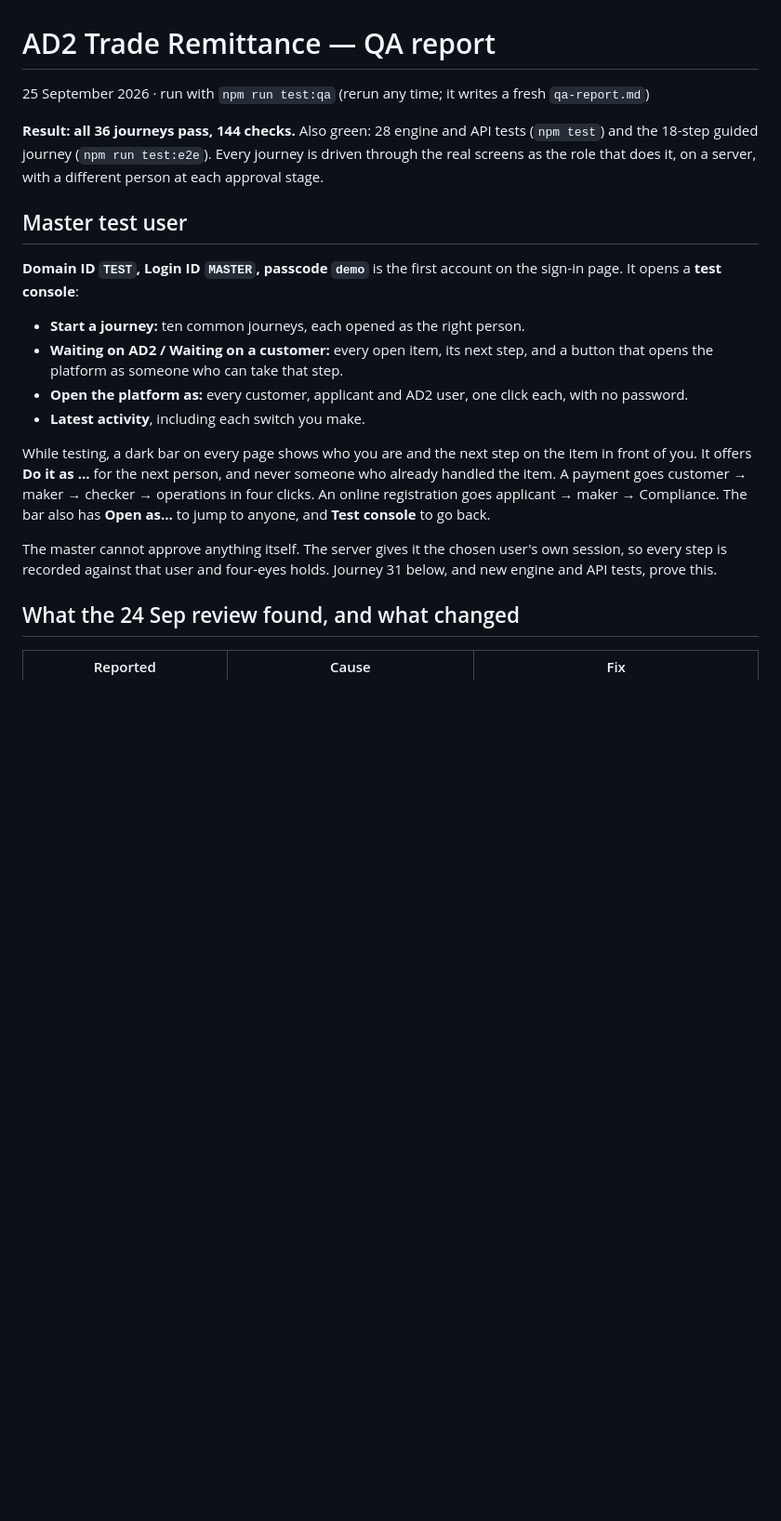
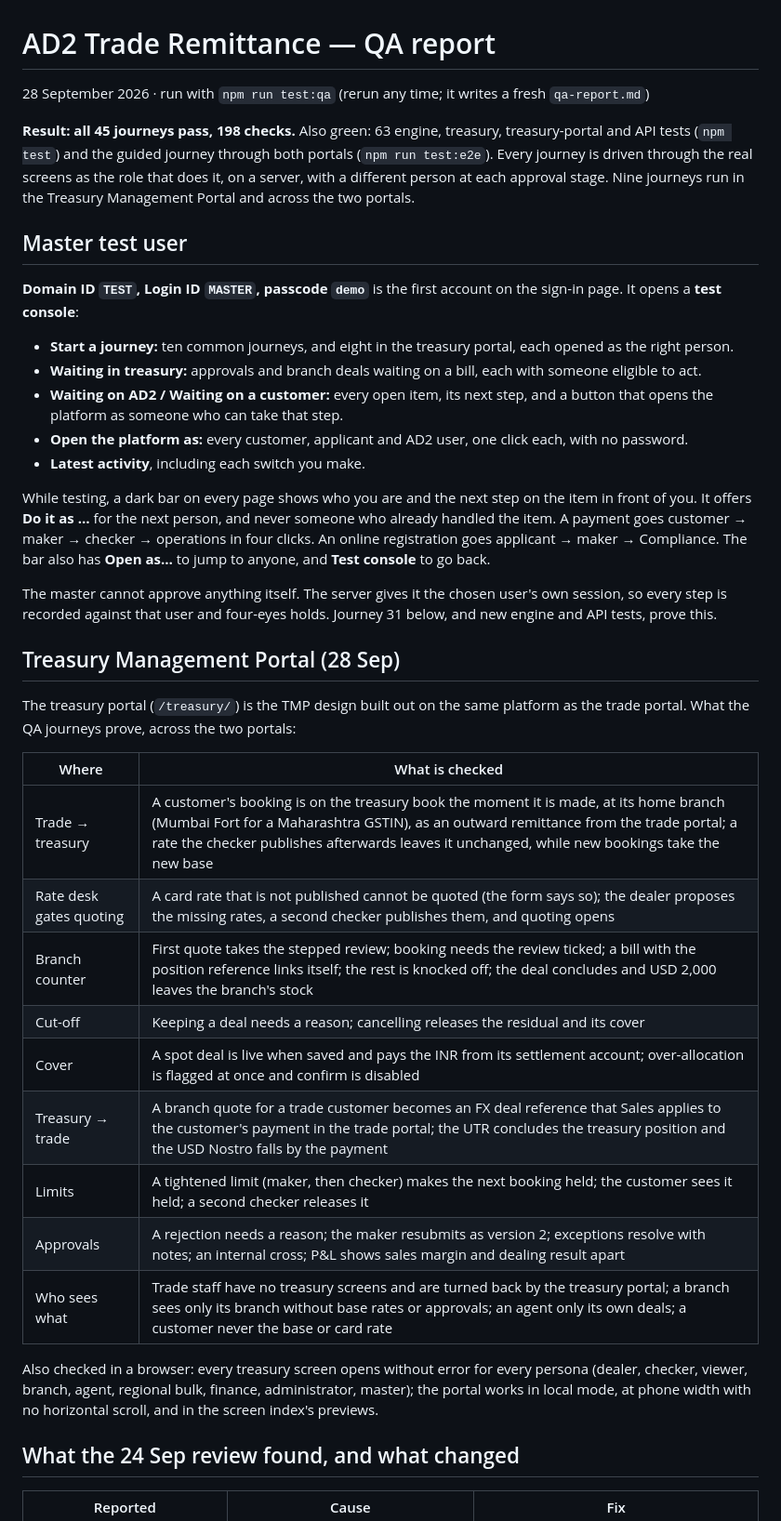
Before and after one commit to risheedeshpande-ux/ad2-trade-remittance, a Markdown page: public/docs/QA_REPORT.md, the part around one of its changes. Shown at 93% size. Drawn GitHub-style; blank space fills up the shorter version.

```diff
--- a/public/docs/QA_REPORT.md
+++ b/public/docs/QA_REPORT.md
@@ -1,16 +1,18 @@
 # AD2 Trade Remittance — QA report
 
-25 September 2026 · run with `npm run test:qa` (rerun any time; it writes a fresh `qa-report.md`)
+28 September 2026 · run with `npm run test:qa` (rerun any time; it writes a fresh `qa-report.md`)
 
-**Result: all 36 journeys pass, 144 checks.** Also green: 28 engine and API tests (`npm test`) and the 18-step guided
-journey (`npm run test:e2e`). Every journey is driven through the real screens as the role that does it, on a server,
-with a different person at each approval stage.
+**Result: all 45 journeys pass, 198 checks.** Also green: 63 engine, treasury, treasury-portal and API tests
+(`npm test`) and the guided journey through both portals (`npm run test:e2e`). Every journey is driven through the real
+screens as the role that does it, on a server, with a different person at each approval stage. Nine journeys run in the
+Treasury Management Portal and across the two portals.
 
 ## Master test user
 
 **Domain ID `TEST`, Login ID `MASTER`, passcode `demo`** is the first account on the sign-in page. It opens a
 **test console**:
-- **Start a journey:** ten common journeys, each opened as the right person.
+- **Start a journey:** ten common journeys, and eight in the treasury portal, each opened as the right person.
+- **Waiting in treasury:** approvals and branch deals waiting on a bill, each with someone eligible to act.
 - **Waiting on AD2 / Waiting on a customer:** every open item, its next step, and a button that opens the platform as
   someone who can take that step.
 - **Open the platform as:** every customer, applicant and AD2 user, one click each, with no password.
@@ -24,6 +26,27 @@ has **Open as…** to jump to anyone, and **Test console** to go back.
 The master cannot approve anything itself. The server gives it the chosen user's own session, so every step is
 recorded against that user and four-eyes holds. Journey 31 below, and new engine and API tests, prove this.
 
+
+## Treasury Management Portal (28 Sep)
+
+The treasury portal (`/treasury/`) is the TMP design built out on the same platform as the trade portal. What the
+QA journeys prove, across the two portals:
+
+| Where | What is checked |
+|---|---|
+| Trade → treasury | A customer's booking is on the treasury book the moment it is made, at its home branch (Mumbai Fort for a Maharashtra GSTIN), as an outward remittance from the trade portal; a rate the checker publishes afterwards leaves it unchanged, while new bookings take the new base |
+| Rate desk gates quoting | A card rate that is not published cannot be quoted (the form says so); the dealer proposes the missing rates, a second checker publishes them, and quoting opens |
+| Branch counter | First quote takes the stepped review; booking needs the review ticked; a bill with the position reference links itself; the rest is knocked off; the deal concludes and USD 2,000 leaves the branch's stock |
+| Cut-off | Keeping a deal needs a reason; cancelling releases the residual and its cover |
+| Cover | A spot deal is live when saved and pays the INR from its settlement account; over-allocation is flagged at once and confirm is disabled |
+| Treasury → trade | A branch quote for a trade customer becomes an FX deal reference that Sales applies to the customer's payment in the trade portal; the UTR concludes the treasury position and the USD Nostro falls by the payment |
+| Limits | A tightened limit (maker, then checker) makes the next booking held; the customer sees it held; a second checker releases it |
+| Approvals | A rejection needs a reason; the maker resubmits as version 2; exceptions resolve with notes; an internal cross; P&L shows sales margin and dealing result apart |
+| Who sees what | Trade staff have no treasury screens and are turned back by the treasury portal; a branch sees only its branch without base rates or approvals; an agent only its own deals; a customer never the base or card rate |
+
+Also checked in a browser: every treasury screen opens without error for every persona (dealer, checker, viewer,
+branch, agent, regional bulk, finance, administrator, master); the portal works in local mode, at phone width with no
+horizontal scroll, and in the screen index's previews.
 
 ## What the 24 Sep review found, and what changed
 
```
Also changed, not shown: other parts of public/docs/QA_REPORT.md (+37 -27 lines).
